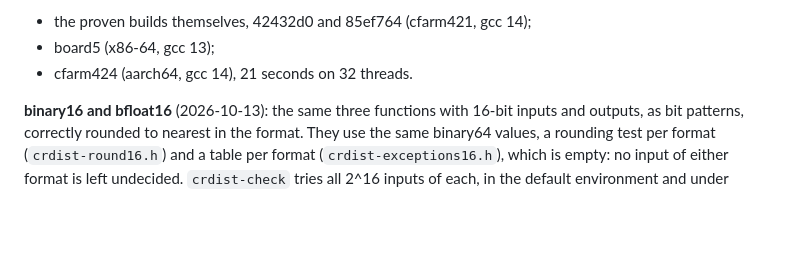
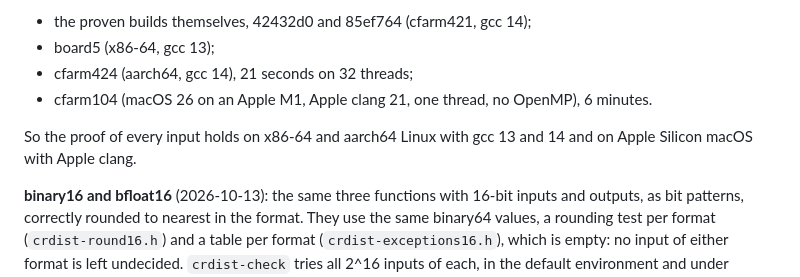
Before and after one commit to anun333/crnumerics, a Markdown page: dist/README.md, the part around the change. Rendered like a GitHub page; blank space fills up the shorter version.

Commit message:
crdist: macOS proven by hash-all (cfarm104); HISTORY, ROADMAP item 5
Co-Authored-By: Claude Opus 5.5 <noreply@anthropic.com>

```diff
--- a/dist/README.md
+++ b/dist/README.md
@@ -71,7 +71,12 @@ MPFR. Equal digests carry that proof to the build at hand, in minutes on a
 few cores instead of hours. Builds that matched every digest:
 - the proven builds themselves, 42432d0 and 85ef764 (cfarm421, gcc 14);
 - board5 (x86-64, gcc 13);
-- cfarm424 (aarch64, gcc 14), 21 seconds on 32 threads.
+- cfarm424 (aarch64, gcc 14), 21 seconds on 32 threads;
+- cfarm104 (macOS 26 on an Apple M1, Apple clang 21, one thread, no
+  OpenMP), 6 minutes.
+
+So the proof of every input holds on x86-64 and aarch64 Linux with gcc 13
+and 14 and on Apple Silicon macOS with Apple clang.
 
 **binary16 and bfloat16** (2026-10-13): the same three functions with 16-bit
 inputs and outputs, as bit patterns, correctly rounded to nearest in the
```
Also changed, not shown: HISTORY.md (+26 -0 lines), ROADMAP.md (+5 -3 lines).
